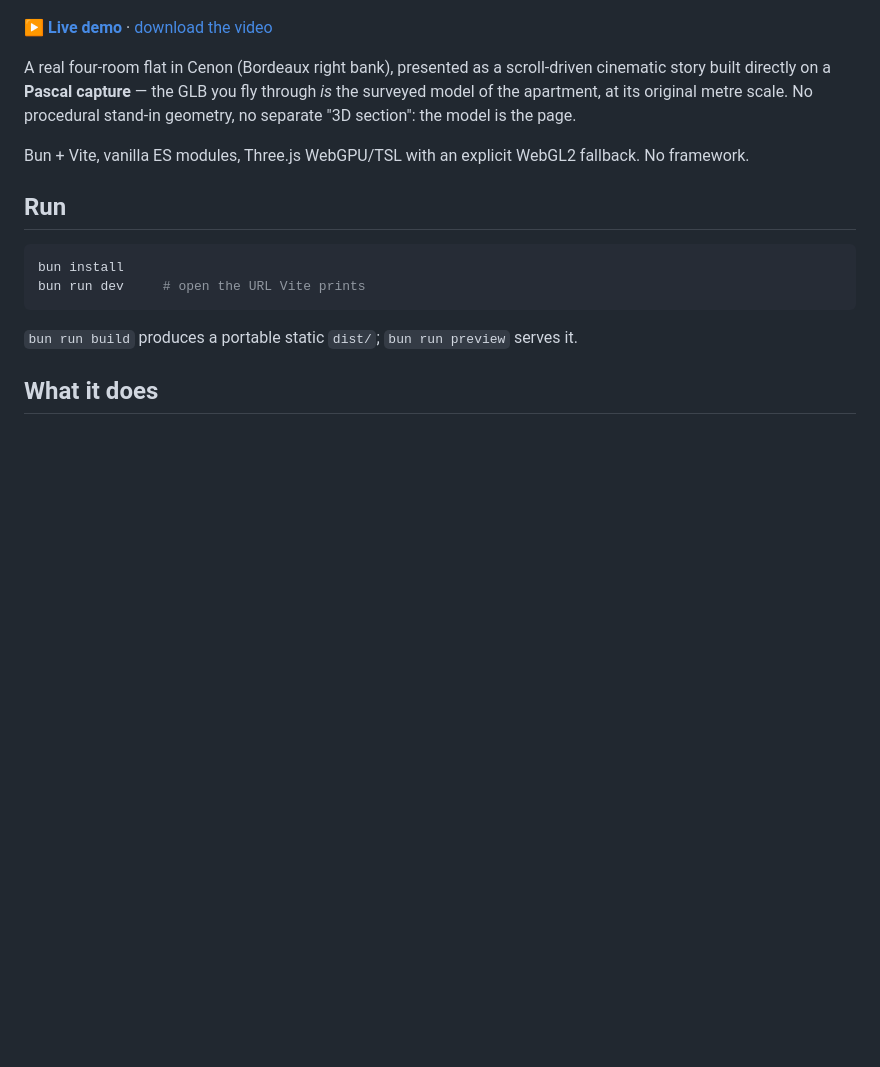
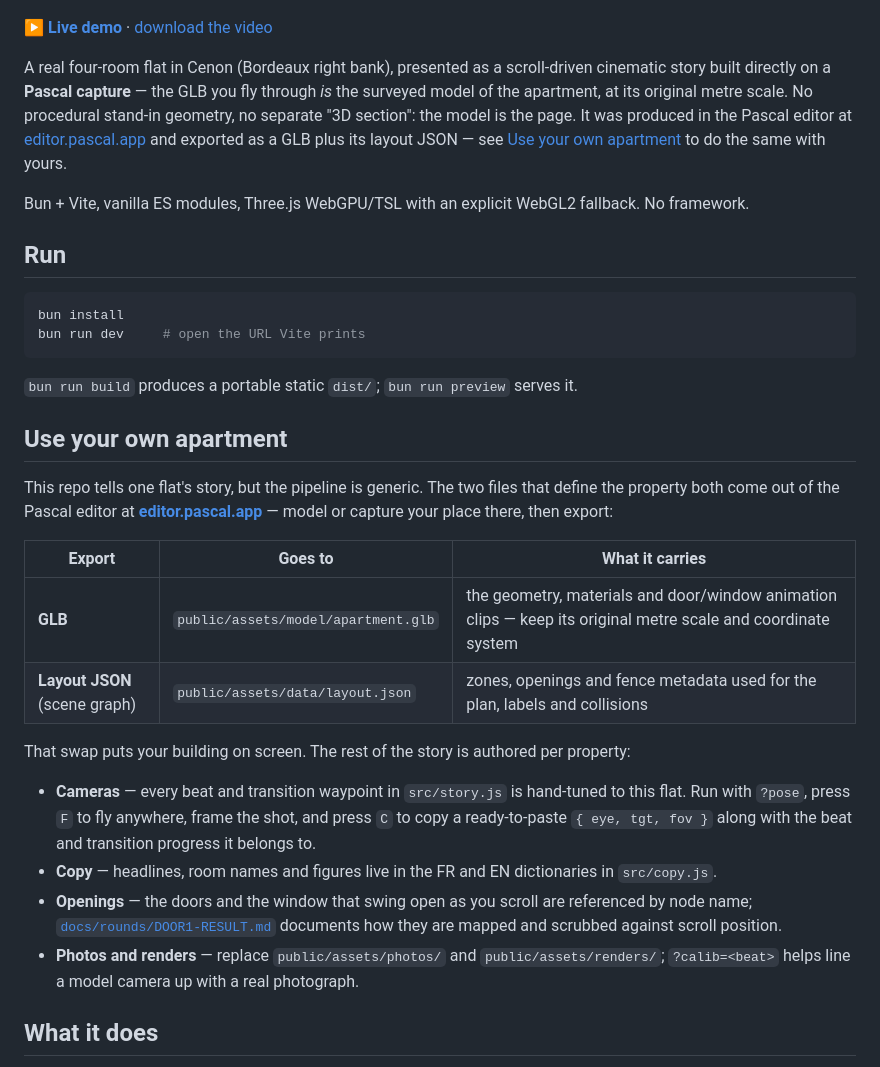
Before and after one commit to pascalorg/demo-listing-bordeaux, a Markdown page: README.md, the part around the change. Rendered like a GitHub page; blank space fills up the shorter version.

Commit message:
README: document the editor.pascal.app export pipeline for reusing the project
Co-Authored-By: Claude Fable 5 <noreply@anthropic.com>
Claude-Session: https://claude.ai/code/session_01BqhGXHVKDGYxmBY6nyBbWX

````diff
--- a/README.md
+++ b/README.md
@@ -10,7 +10,9 @@
 A real four-room flat in Cenon (Bordeaux right bank), presented as a scroll-driven cinematic story
 built directly on a **Pascal capture** — the GLB you fly through *is* the surveyed model of the
 apartment, at its original metre scale. No procedural stand-in geometry, no separate "3D section":
-the model is the page.
+the model is the page. It was produced in the Pascal editor at
+[editor.pascal.app](https://editor.pascal.app) and exported as a GLB plus its layout JSON — see
+[Use your own apartment](#use-your-own-apartment) to do the same with yours.
 
 Bun + Vite, vanilla ES modules, Three.js WebGPU/TSL with an explicit WebGL2 fallback. No framework.
 
@@ -22,6 +24,29 @@ bun run dev     # open the URL Vite prints
 ```
 
 `bun run build` produces a portable static `dist/`; `bun run preview` serves it.
+
+## Use your own apartment
+
+This repo tells one flat's story, but the pipeline is generic. The two files that define the
+property both come out of the Pascal editor at **[editor.pascal.app](https://editor.pascal.app)** —
+model or capture your place there, then export:
+
+| Export | Goes to | What it carries |
+|---|---|---|
+| **GLB** | `public/assets/model/apartment.glb` | the geometry, materials and door/window animation clips — keep its original metre scale and coordinate system |
+| **Layout JSON** (scene graph) | `public/assets/data/layout.json` | zones, openings and fence metadata used for the plan, labels and collisions |
+
+That swap puts your building on screen. The rest of the story is authored per property:
+
+- **Cameras** — every beat and transition waypoint in `src/story.js` is hand-tuned to this flat.
+  Run with `?pose`, press `F` to fly anywhere, frame the shot, and press `C` to copy a
+  ready-to-paste `{ eye, tgt, fov }` along with the beat and transition progress it belongs to.
+- **Copy** — headlines, room names and figures live in the FR and EN dictionaries in `src/copy.js`.
+- **Openings** — the doors and the window that swing open as you scroll are referenced by node name;
+  [`docs/rounds/DOOR1-RESULT.md`](docs/rounds/DOOR1-RESULT.md) documents how they are mapped and
+  scrubbed against scroll position.
+- **Photos and renders** — replace `public/assets/photos/` and `public/assets/renders/`;
+  `?calib=<beat>` helps line a model camera up with a real photograph.
 
 ## What it does
 
````
